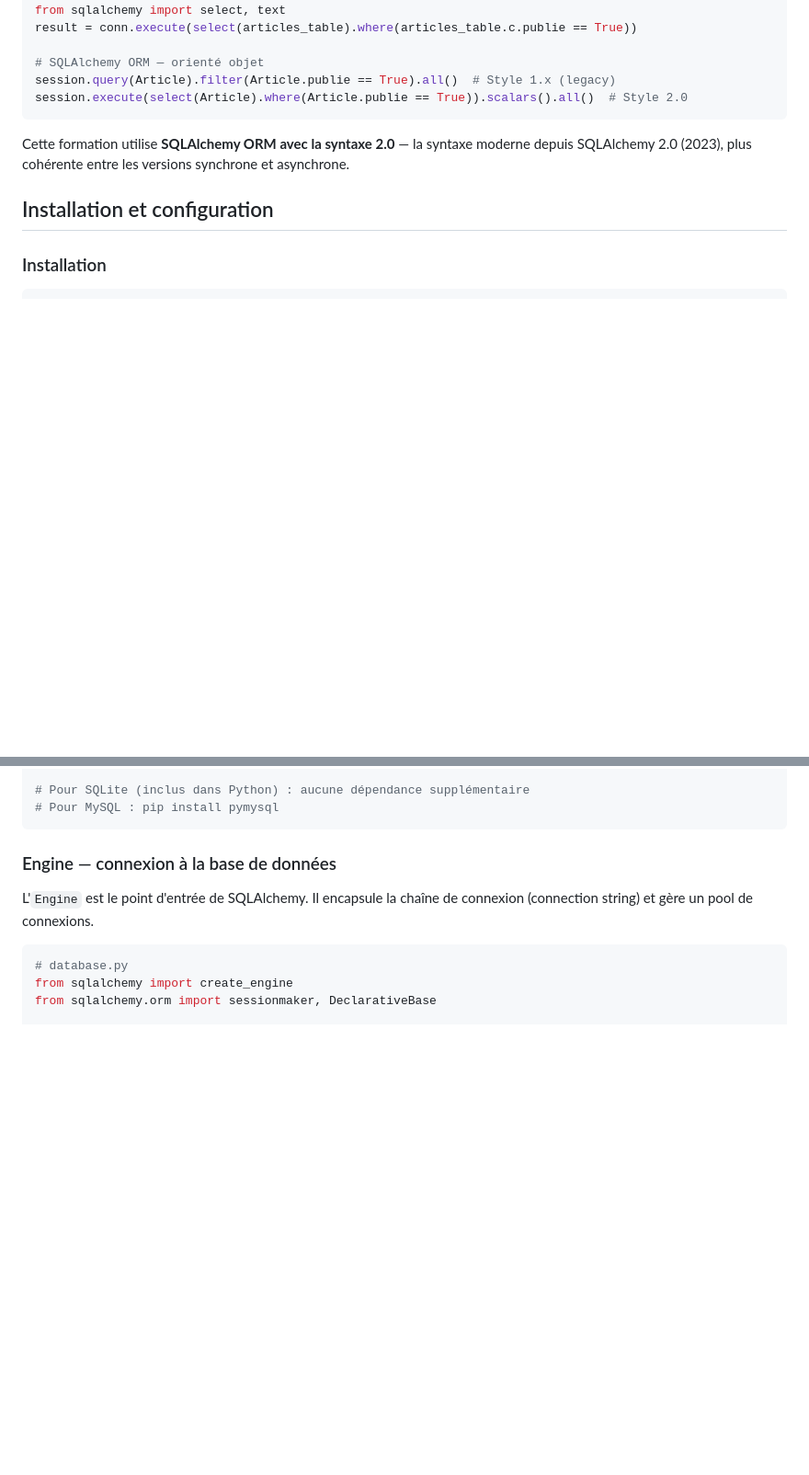
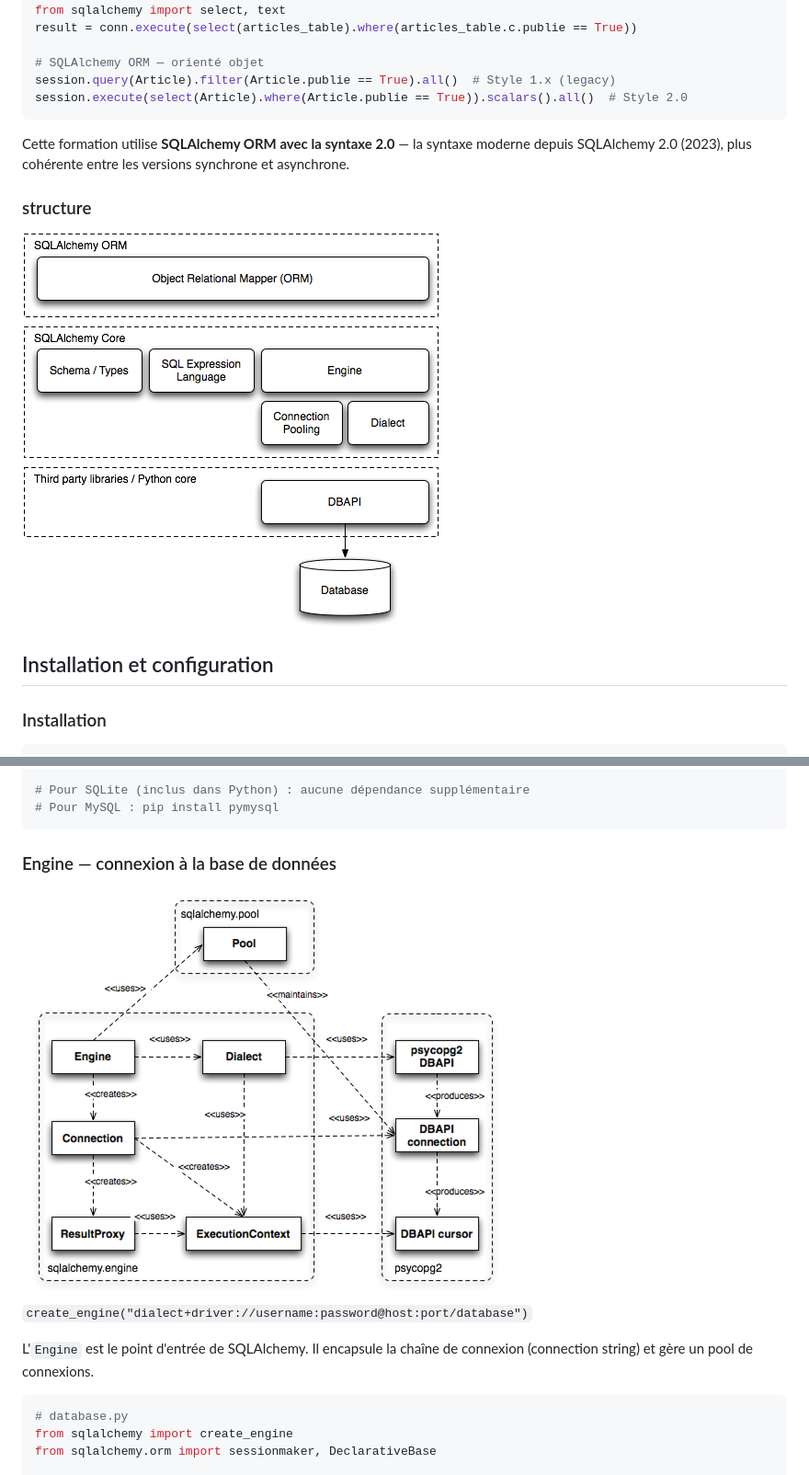
Before and after one commit to lamamram/260713-python-ws-orm, a Markdown page: docs/02-cours/Chapitre 4 - SQLAlchemy — Modélisation et requêtes.md, 2 parts joined by grey strips. Shown: that part at 92% size. Drawn GitHub-style; pictures changed too: docs/08-images/engine.png (added), docs/08-images/structure.png (added); blank space fills up the shorter version.

Commit message:
j4: maj docs ch4

````diff
--- a/docs/02-cours/Chapitre 4 - SQLAlchemy — Modélisation et requêtes.md
+++ b/docs/02-cours/Chapitre 4 - SQLAlchemy — Modélisation et requêtes.md
@@ -75,6 +75,10 @@ session.execute(select(Article).where(Article.publie == True)).scalars().all()
 
 Cette formation utilise **SQLAlchemy ORM avec la syntaxe 2.0** — la syntaxe moderne depuis SQLAlchemy 2.0 (2023), plus cohérente entre les versions synchrone et asynchrone.
 
+### structure
+![](../08-images/structure.png)
+
+
 ## Installation et configuration
 
 ### Installation
@@ -90,6 +94,9 @@ pip install "sqlalchemy[asyncio]" alembic psycopg2-binary
 ```
 
 ### Engine — connexion à la base de données
+
+![](../08-images/engine.png)
+`create_engine("dialect+driver://username:password@host:port/database")`
 
 L'`Engine` est le point d'entrée de SQLAlchemy. Il encapsule la chaîne de connexion (connection string) et gère un pool de connexions.
 
````
Also changed, not shown: other parts of docs/02-cours/Chapitre 4 - SQLAlchemy — Modélisation et requêtes.md (+4 -0 lines), docs/08-images/dialect.png (added).
